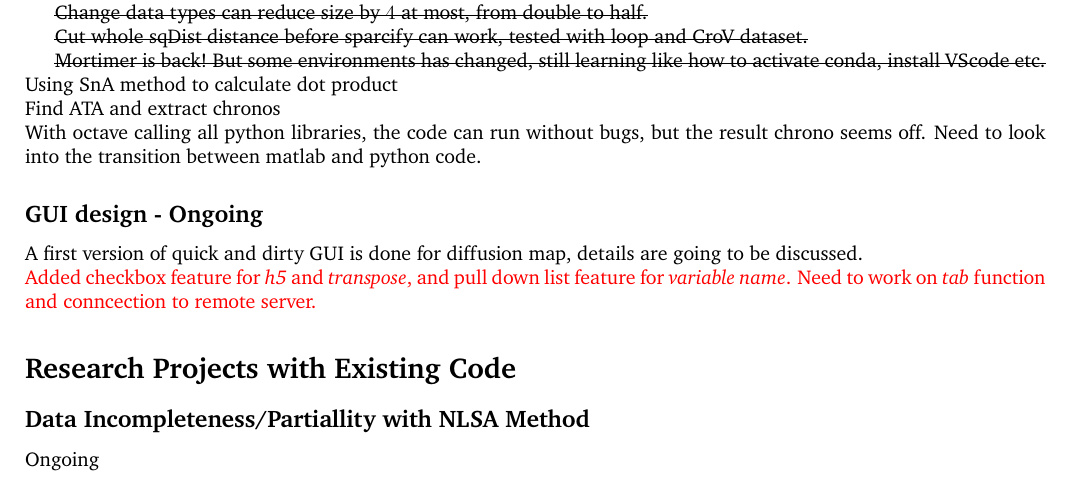
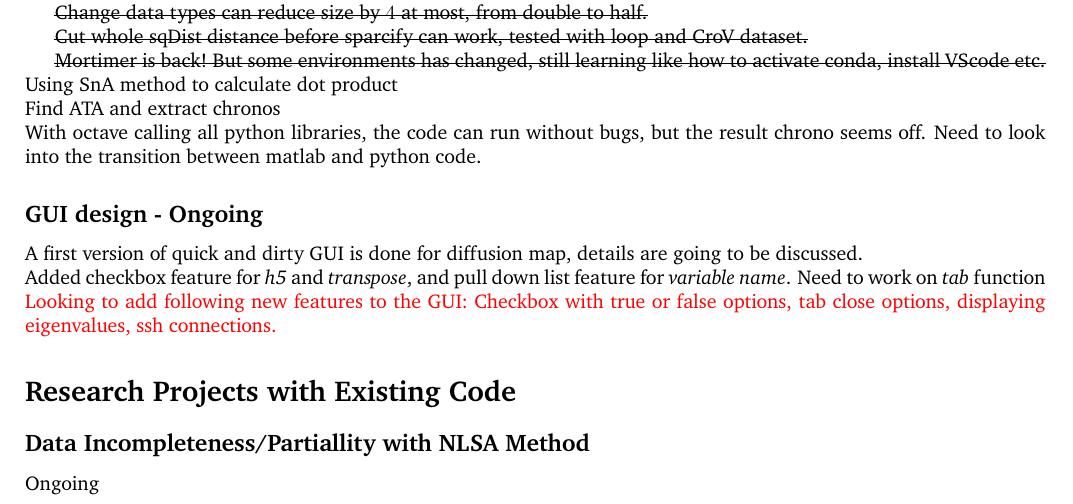
Before and after one commit to shahuang7/Git-test, a LaTeX document (report_tex/report.tex): part of the page, cut so that both start at the same text. Compiled offline with pdfLaTeX.

Commit message:
Update 1023

```diff
--- a/report_tex/report.tex
+++ b/report_tex/report.tex
@@ -56,7 +56,10 @@ Concatenate pipe files - Errors: Using numpy to initiate a 70Kx70K 2D array exce
 \subsection*{GUI design - Ongoing}
 A first version of quick and dirty GUI is done for diffusion map, details are going to be discussed.
 
-\noindent \textcolor{red}{Added checkbox feature for \textit{h5} and \textit{transpose}, and pull down list feature for \textit{variable name}. Need to work on \textit{tab} function and conncection to remote server.}
+\noindent {Added checkbox feature for \textit{h5} and \textit{transpose}, and pull down list feature for \textit{variable name}. Need to work on \textit{tab} function}
+
+\noindent \textcolor{red}{Looking to add following new features to the GUI: Checkbox with true or false options, tab close options, displaying eigenvalues, ssh connections.}
+
 \section*{Research Projects with Existing Code}
 \subsection*{Data Incompleteness/Partiallity with NLSA Method}
 Ongoing
```
